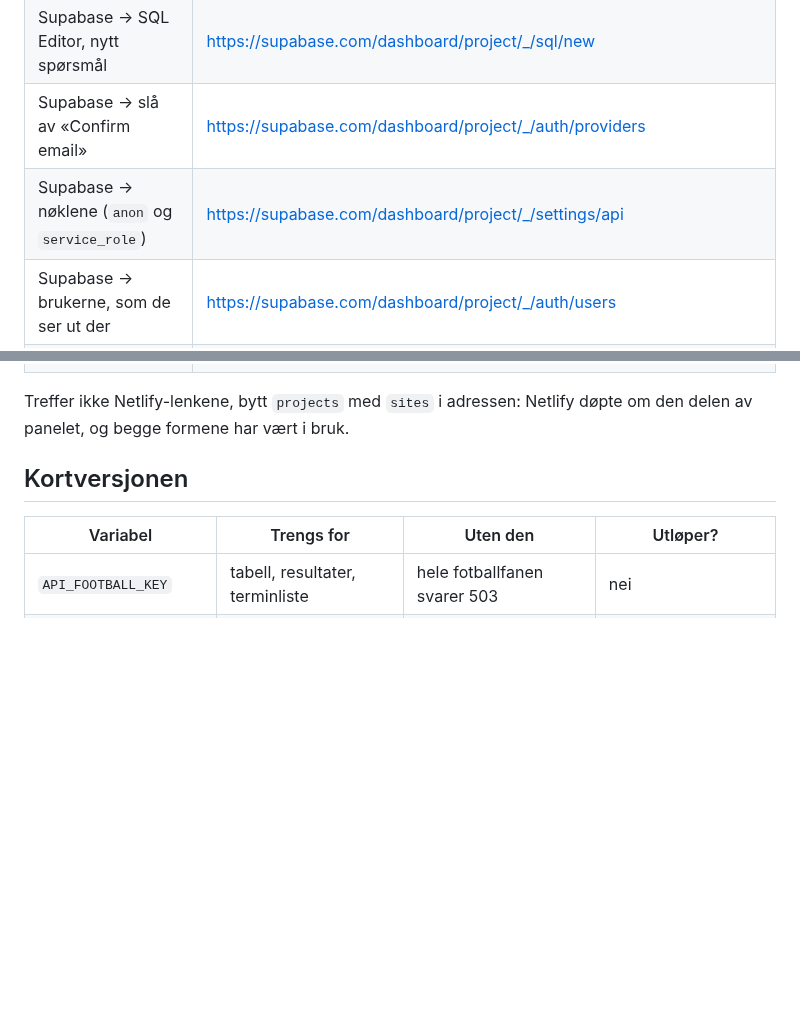
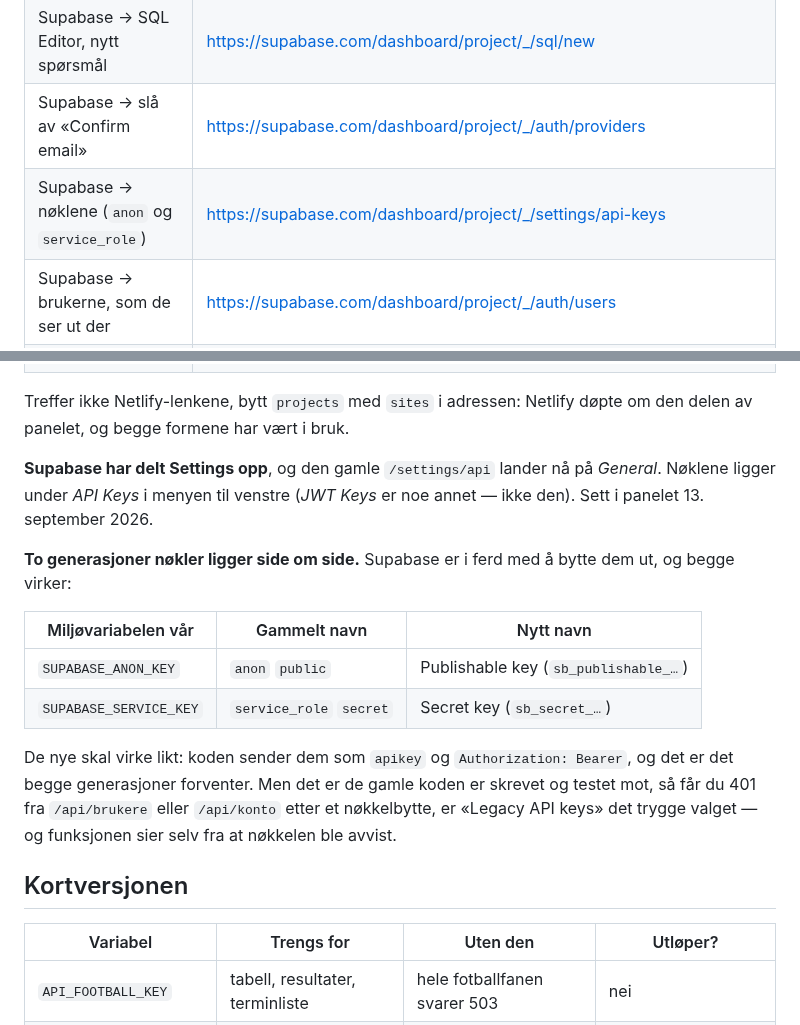
Before and after one commit to runevangen/sb, a Markdown page: docs/nokler-og-tokens.md, 2 parts joined by grey strips. Rendered like a GitHub page; blank space fills up the shorter version.

Commit message:
Rett lenka til Supabase-nøklene: Settings er delt opp
Den gamle /settings/api lander nå på General. Nøklene ligger under
«API Keys» i menyen (JWT Keys er noe annet). Sett i panelet
13. september 2026.

Mens vi er der: Supabase har to generasjoner nøkler side om side —
anon/service_role og publishable/secret. Begge skal virke, siden koden
sender dem som apikey og Authorization: Bearer, som begge forventer. Men
de gamle er det koden er testet mot, så tabellen sier hvilke som er det
trygge valget hvis noe svarer 401.

Co-Authored-By: Claude Opus 5 <noreply@anthropic.com>
Claude-Session: https://claude.ai/code/session_01TjQbLeDZScKEVv1zvyK14R

```diff
--- a/docs/nokler-og-tokens.md
+++ b/docs/nokler-og-tokens.md
@@ -25,7 +25,7 @@ uten at prosjekt-ID-en står i repoet — der hører den ikke hjemme.
 | SQL-en, klar til å limes inn | https://raw.githubusercontent.com/runevangen/sb/main/docs/oppsett.sql |
 | Supabase → SQL Editor, nytt spørsmål | https://supabase.com/dashboard/project/_/sql/new |
 | Supabase → slå av «Confirm email» | https://supabase.com/dashboard/project/_/auth/providers |
-| Supabase → nøklene (`anon` og `service_role`) | https://supabase.com/dashboard/project/_/settings/api |
+| Supabase → nøklene (`anon` og `service_role`) | https://supabase.com/dashboard/project/_/settings/api-keys |
 | Supabase → brukerne, som de ser ut der | https://supabase.com/dashboard/project/_/auth/users |
 | Netlify → miljøvariabler | https://app.netlify.com/projects/mvp-sb/configuration/env |
 | Netlify → Trigger deploy | https://app.netlify.com/projects/mvp-sb/deploys |
@@ -33,6 +33,25 @@ uten at prosjekt-ID-en står i repoet — der hører den ikke hjemme.
 
 Treffer ikke Netlify-lenkene, bytt `projects` med `sites` i adressen:
 Netlify døpte om den delen av panelet, og begge formene har vært i bruk.
+
+**Supabase har delt Settings opp**, og den gamle `/settings/api` lander nå
+på *General*. Nøklene ligger under *API Keys* i menyen til venstre
+(*JWT Keys* er noe annet — ikke den). Sett i panelet 13. september 2026.
+
+**To generasjoner nøkler ligger side om side.** Supabase er i ferd med å
+bytte dem ut, og begge virker:
+
+| Miljøvariabelen vår | Gammelt navn | Nytt navn |
+| --- | --- | --- |
+| `SUPABASE_ANON_KEY` | `anon` `public` | Publishable key (`sb_publishable_…`) |
+| `SUPABASE_SERVICE_KEY` | `service_role` `secret` | Secret key (`sb_secret_…`) |
+
+De nye skal virke likt: koden sender dem som `apikey` og
+`Authorization: Bearer`, og det er det begge generasjoner forventer. Men
+det er de gamle koden er skrevet og testet mot, så får du 401 fra
+`/api/brukere` eller `/api/konto` etter et nøkkelbytte, er «Legacy API
+keys» det trygge valget — og funksjonen sier selv fra at nøkkelen ble
+avvist.
 
 ## Kortversjonen
 
```
